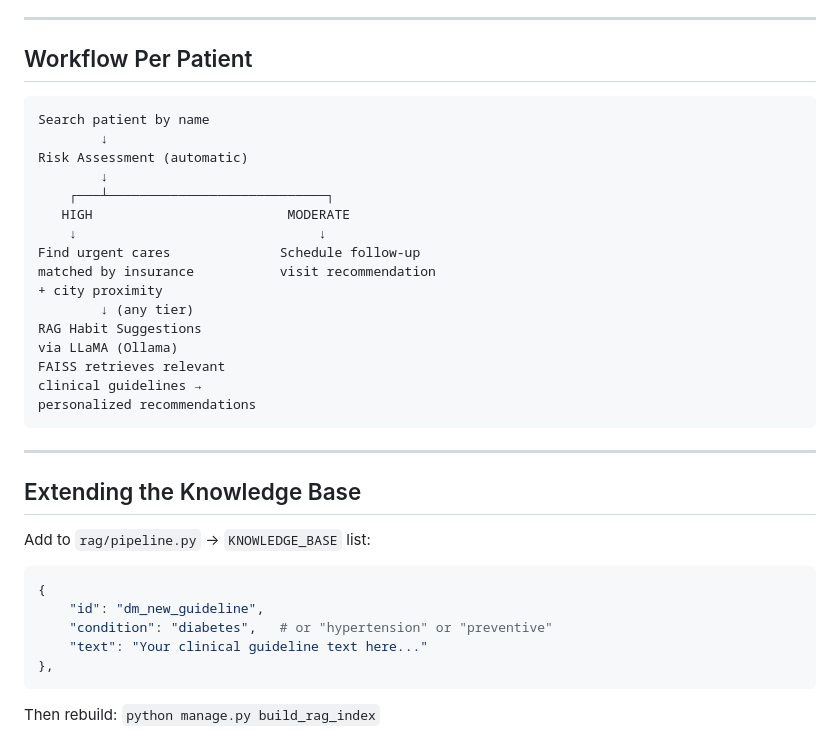
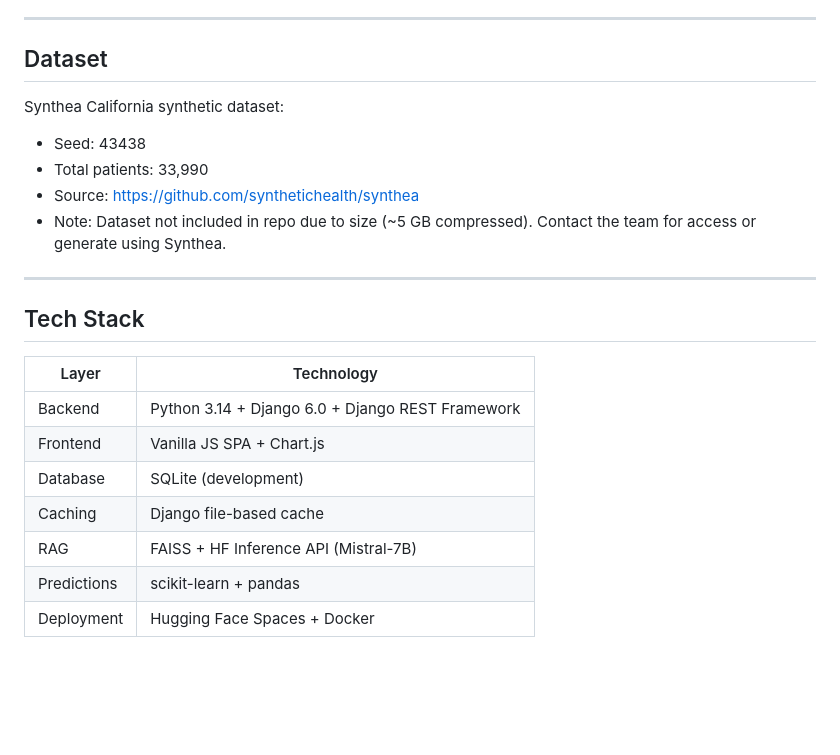
Before and after one commit to Mallika-434/CAREGAP_1, a Markdown page: README.md, the part around one of its changes. Rendered like a GitHub page; blank space fills up the shorter version.

````diff
--- a/README.md
+++ b/README.md
@@ -110,37 +164,25 @@ Open: **http://localhost:8000**
 
 ---
 
-## Workflow Per Patient
+## Dataset
 
-```
-Search patient by name
-        ↓
-Risk Assessment (automatic)
-        ↓
-    ┌───┴────────────────────────────┐
-   HIGH                         MODERATE
-    ↓                               ↓
-Find urgent cares              Schedule follow-up
-matched by insurance           visit recommendation
-+ city proximity
-        ↓ (any tier)
-RAG Habit Suggestions
-via LLaMA (Ollama)
-FAISS retrieves relevant
-clinical guidelines →
-personalized recommendations
-```
+Synthea California synthetic dataset:
+- Seed: 43438
+- Total patients: 33,990
+- Source: https://github.com/synthetichealth/synthea
+- Note: Dataset not included in repo due to size (~5 GB compressed).
+  Contact the team for access or generate using Synthea.
 
 ---
 
-## Extending the Knowledge Base
+## Tech Stack
 
-Add to `rag/pipeline.py` → `KNOWLEDGE_BASE` list:
-```python
-{
-    "id": "dm_new_guideline",
-    "condition": "diabetes",   # or "hypertension" or "preventive"
-    "text": "Your clinical guideline text here..."
-},
-```
-Then rebuild: `python manage.py build_rag_index`
+| Layer | Technology |
+|-------|-----------|
+| Backend | Python 3.14 + Django 6.0 + Django REST Framework |
+| Frontend | Vanilla JS SPA + Chart.js |
+| Database | SQLite (development) |
+| Caching | Django file-based cache |
+| RAG | FAISS + HF Inference API (Mistral-7B) |
+| Predictions | scikit-learn + pandas |
+| Deployment | Hugging Face Spaces + Docker |
````
Also changed, not shown: other parts of README.md (+107 -53 lines).
